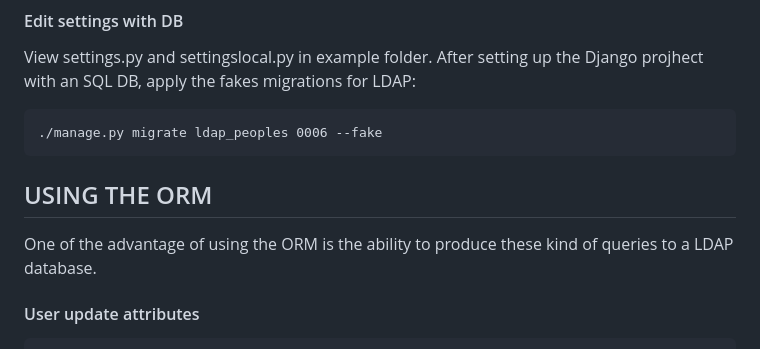
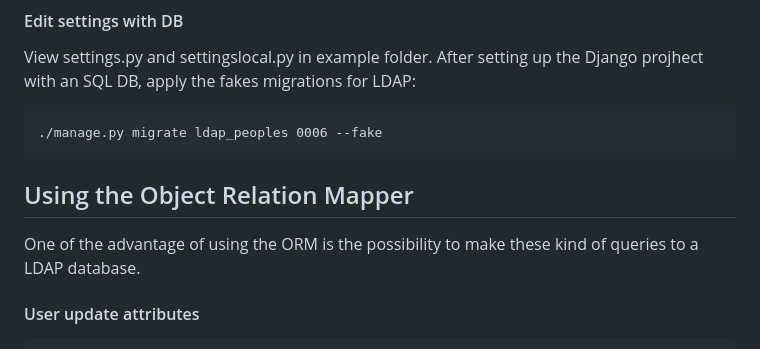
Before and after one commit to peppelinux/django-ldap-academia-ou-manager, a Markdown page: README.md, the part around the change printed below. Drawn GitHub-style.

`````diff
--- a/README.md
+++ b/README.md
@@ -47,9 +53,9 @@ fakes migrations for LDAP:
 ./manage.py migrate ldap_peoples 0006 --fake
 ````
 
-USING THE ORM
--------------
-One of the advantage of using the ORM is the ability to produce these kind of queries
+Using the Object Relation Mapper
+--------------------------------
+One of the advantage of using the ORM is the possibility to make these kind of queries
 to a LDAP database.
 
 #### User update attributes
`````
Also changed, not shown: other parts of README.md (+13 -7 lines), img/search.png (added).
